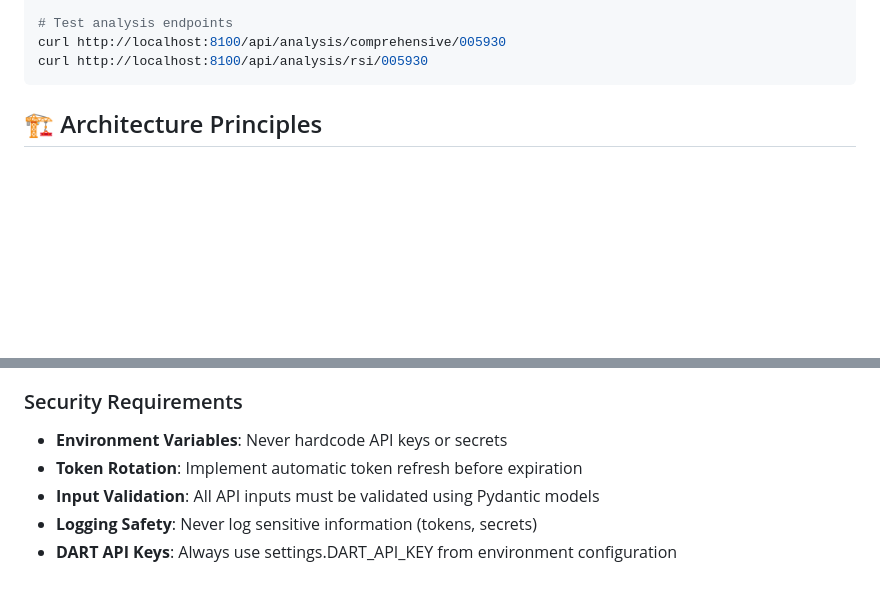
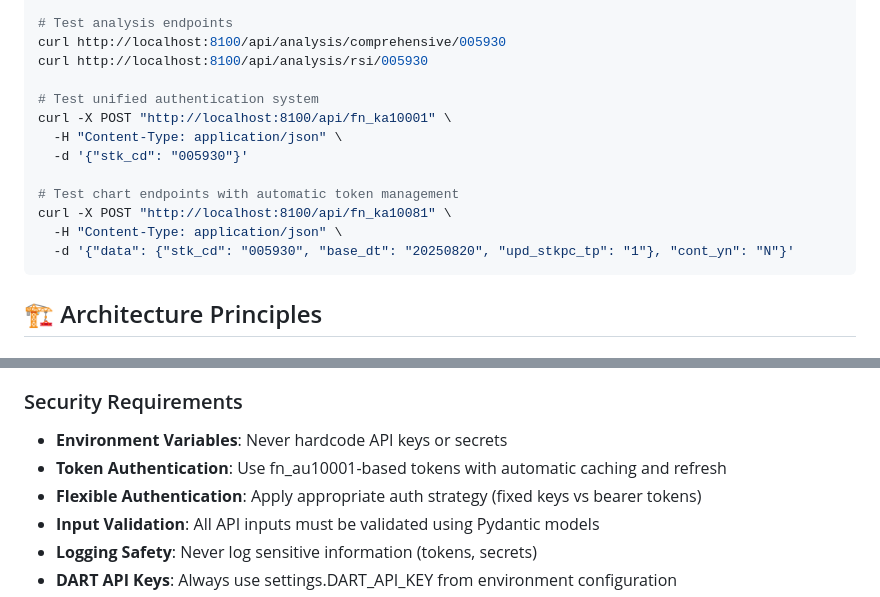
Before and after one commit to seonghyeoklee/quantum-trading-platform, a Markdown page: quantum-adapters/kiwoom-adapter/CLAUDE.md, 2 parts joined by grey strips. Drawn GitHub-style; blank space fills up the shorter version.

````diff
--- a/quantum-adapters/kiwoom-adapter/CLAUDE.md
+++ b/quantum-adapters/kiwoom-adapter/CLAUDE.md
@@ -162,6 +198,16 @@ asyncio.run(test_news())
 # Test analysis endpoints
 curl http://localhost:8100/api/analysis/comprehensive/005930
 curl http://localhost:8100/api/analysis/rsi/005930
+
+# Test unified authentication system
+curl -X POST "http://localhost:8100/api/fn_ka10001" \
+  -H "Content-Type: application/json" \
+  -d '{"stk_cd": "005930"}'
+
+# Test chart endpoints with automatic token management
+curl -X POST "http://localhost:8100/api/fn_ka10081" \
+  -H "Content-Type: application/json" \
+  -d '{"data": {"stk_cd": "005930", "base_dt": "20250820", "upd_stkpc_tp": "1"}, "cont_yn": "N"}'
 ```
 
 ## 🏗️ Architecture Principles
@@ -289,7 +336,8 @@ async def endpoint(request: RequestModel):
 
 ### Security Requirements
 - **Environment Variables**: Never hardcode API keys or secrets
-- **Token Rotation**: Implement automatic token refresh before expiration
+- **Token Authentication**: Use fn_au10001-based tokens with automatic caching and refresh
+- **Flexible Authentication**: Apply appropriate auth strategy (fixed keys vs bearer tokens)
 - **Input Validation**: All API inputs must be validated using Pydantic models
 - **Logging Safety**: Never log sensitive information (tokens, secrets)
 - **DART API Keys**: Always use settings.DART_API_KEY from environment configuration
````
Also changed, not shown: other parts of quantum-adapters/kiwoom-adapter/CLAUDE.md (+50 -10 lines).
